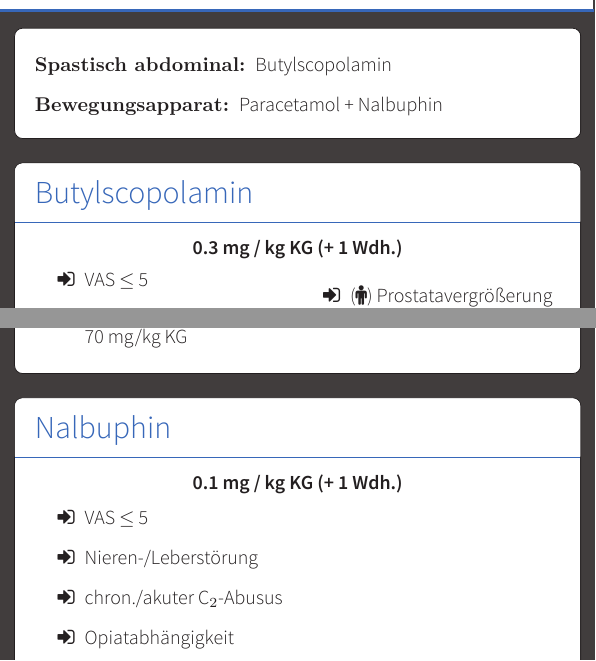
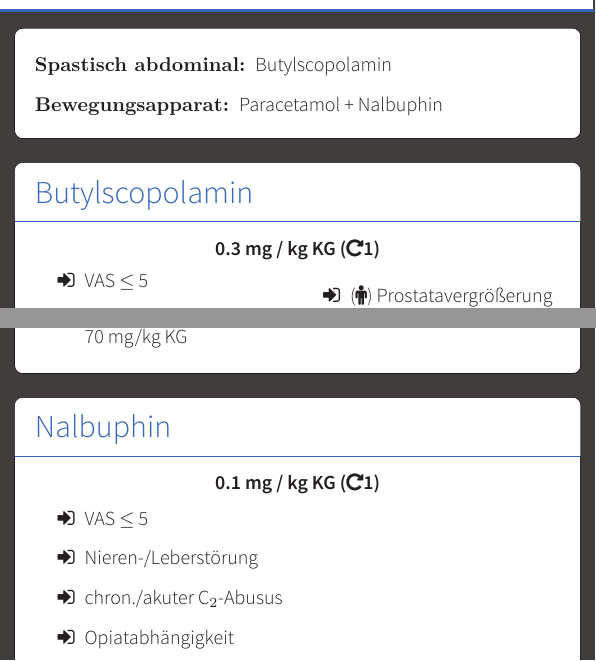
Before and after one commit to weinshec/SOPCheatSheets, a LaTeX document (analgesie.tex, which reads cheatsheet.sty): two parts of pages 1 and 2 of 2, joined at a grey line, cut so that both start at the same text. Compiled offline with XeLaTeX.

Commit message:
Add \wdh{} icon command

```diff
--- a/analgesie.tex
+++ b/analgesie.tex
@@ -22,7 +22,7 @@
 \vfill
 
 \drug{Butylscopolamin}{%
-  \dosierung{0.3 mg / kg KG (+ 1 Wdh.)}
+  \dosierung{0.3 mg / kg KG (\wdh{1})}
   \begin{minipage}[b]{0.5\textwidth}
     \begin{kontraindikationen}
       \item VAS $\le$ 5
@@ -81,7 +81,7 @@
 \vfill
 
 \drug{Nalbuphin}{%
-  \dosierung{0.1 mg / kg KG (+ 1 Wdh.)}
+  \dosierung{0.1 mg / kg KG (\wdh{1})}
   \begin{kontraindikationen}
     \item VAS $\le$ 5
     \item Nieren-/Leberstörung
--- a/cheatsheet.sty
+++ b/cheatsheet.sty
@@ -93,6 +93,7 @@
 \newcommand{\zeit}{\faHourglassEnd}
 \newcommand{\kein}{\faBan}
 \newcommand{\arzt}{\faUserMd}
+\newcommand{\wdh}{\faRepeat}
 
 \newcommand{\degC}{$^{\circ}$C}
 
```
Also changed, not shown: acs.tex (+1 -1 lines).
